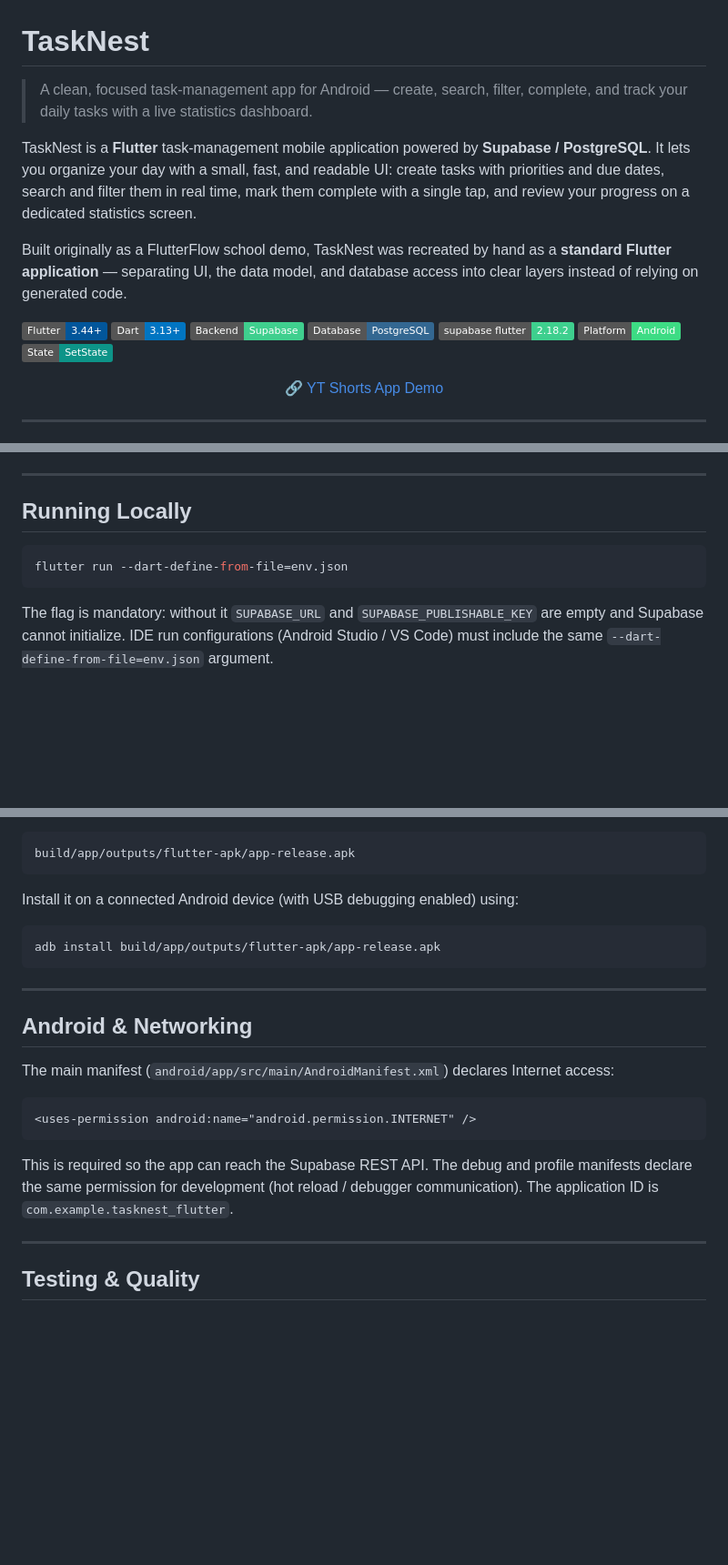
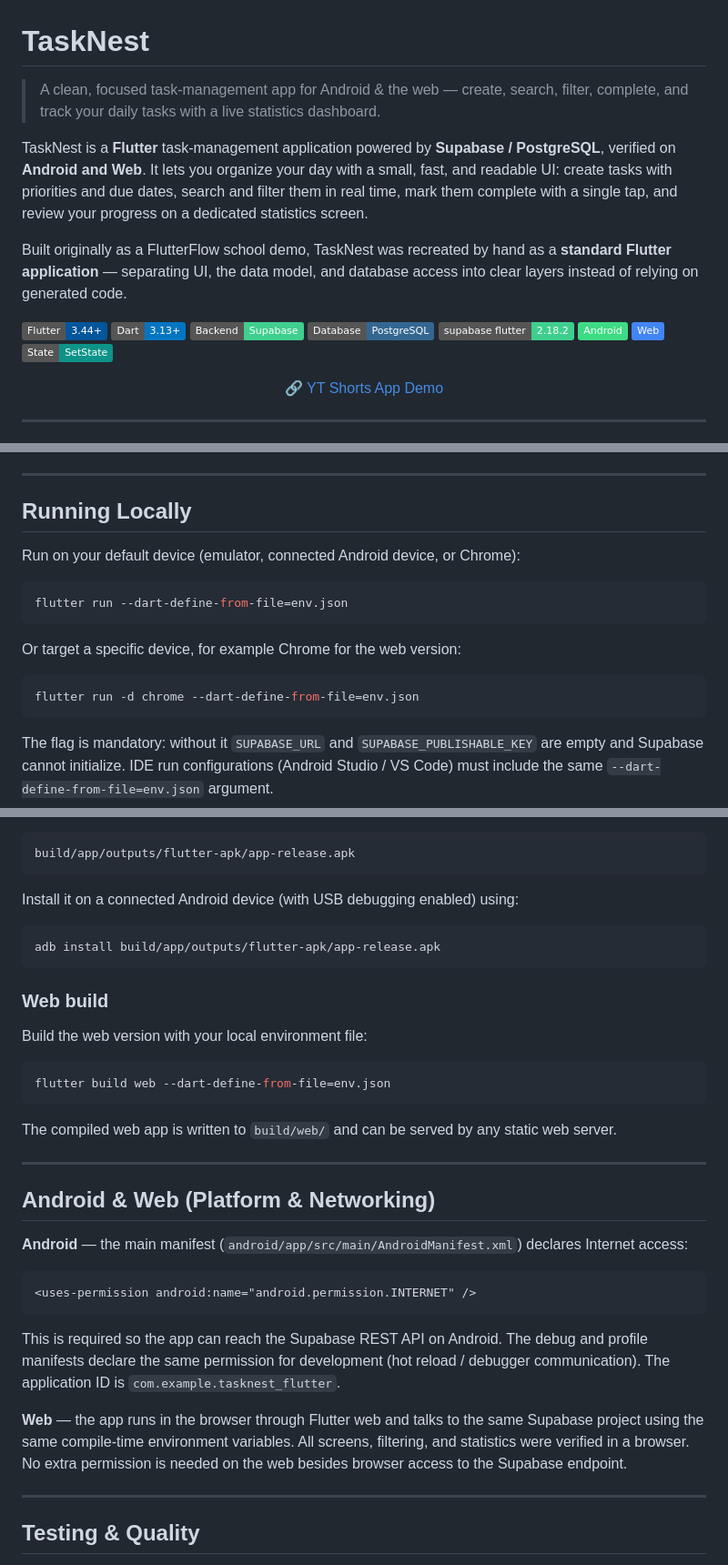
Before and after one commit to zidi-abderrahmen/task-nest, a Markdown page: README.md, 3 parts joined by grey strips. Shown at 91% size. GitHub-like rendering; badges without logos; blank space fills up the shorter version.

Commit message:
feat: updated README to reflect web platform support and enhance clarity

````diff
--- a/README.md
+++ b/README.md
@@ -1,8 +1,8 @@
 # TaskNest
 
-> A clean, focused task-management app for Android — create, search, filter, complete, and track your daily tasks with a live statistics dashboard.
+> A clean, focused task-management app for Android & the web — create, search, filter, complete, and track your daily tasks with a live statistics dashboard.
 
-TaskNest is a **Flutter** task-management mobile application powered by **Supabase / PostgreSQL**. It lets you organize your day with a small, fast, and readable UI: create tasks with priorities and due dates, search and filter them in real time, mark them complete with a single tap, and review your progress on a dedicated statistics screen.
+TaskNest is a **Flutter** task-management application powered by **Supabase / PostgreSQL**, verified on **Android and Web**. It lets you organize your day with a small, fast, and readable UI: create tasks with priorities and due dates, search and filter them in real time, mark them complete with a single tap, and review your progress on a dedicated statistics screen.
 
 Built originally as a FlutterFlow school demo, TaskNest was recreated by hand as a **standard Flutter application** — separating UI, the data model, and database access into clear layers instead of relying on generated code.
 
@@ -11,7 +11,8 @@ Built originally as a FlutterFlow school demo, TaskNest was recreated by hand as
 ![Backend](https://img.shields.io/badge/Backend-Supabase-3FCF8E?logo=supabase&logoColor=white)
 ![Database](https://img.shields.io/badge/Database-PostgreSQL-336791?logo=postgresql&logoColor=white)
 ![SDK](https://img.shields.io/badge/supabase_flutter-2.18.2-3ECF8E)
-![Platform](https://img.shields.io/badge/Platform-Android-3DDC84?logo=android&logoColor=white)
+![Android](https://img.shields.io/badge/Android-3DDC84?logo=android&logoColor=white)
+![Web](https://img.shields.io/badge/Web-4285F4?logo=googlechrome&logoColor=white)
 ![State](https://img.shields.io/badge/State-SetState-0d9488)
 
 <p align="center">
@@ -356,8 +357,16 @@ Values are supplied through a local `env.json` file that is **git-ignored** (`.g
 
 ## Running Locally
 
+Run on your default device (emulator, connected Android device, or Chrome):
+
 ```bash
 flutter run --dart-define-from-file=env.json
+```
+
+Or target a specific device, for example Chrome for the web version:
+
+```bash
+flutter run -d chrome --dart-define-from-file=env.json
 ```
 
 The flag is mandatory: without it `SUPABASE_URL` and `SUPABASE_PUBLISHABLE_KEY` are empty and Supabase cannot initialize. IDE run configurations (Android Studio / VS Code) must include the same `--dart-define-from-file=env.json` argument.
@@ -384,17 +393,29 @@ Install it on a connected Android device (with USB debugging enabled) using:
 adb install build/app/outputs/flutter-apk/app-release.apk
 ```
 
+### Web build
+
+Build the web version with your local environment file:
+
+```bash
+flutter build web --dart-define-from-file=env.json
+```
+
+The compiled web app is written to `build/web/` and can be served by any static web server.
+
 ---
 
-## Android & Networking
+## Android & Web (Platform & Networking)
 
-The main manifest (`android/app/src/main/AndroidManifest.xml`) declares Internet access:
+**Android** — the main manifest (`android/app/src/main/AndroidManifest.xml`) declares Internet access:
 
 ```xml
 <uses-permission android:name="android.permission.INTERNET" />
 ```
 
-This is required so the app can reach the Supabase REST API. The debug and profile manifests declare the same permission for development (hot reload / debugger communication). The application ID is `com.example.tasknest_flutter`.
+This is required so the app can reach the Supabase REST API on Android. The debug and profile manifests declare the same permission for development (hot reload / debugger communication). The application ID is `com.example.tasknest_flutter`.
+
+**Web** — the app runs in the browser through Flutter web and talks to the same Supabase project using the same compile-time environment variables. All screens, filtering, and statistics were verified in a browser. No extra permission is needed on the web besides browser access to the Supabase endpoint.
 
 ---
 
````
Also changed, not shown: other parts of README.md (+5 -4 lines).
